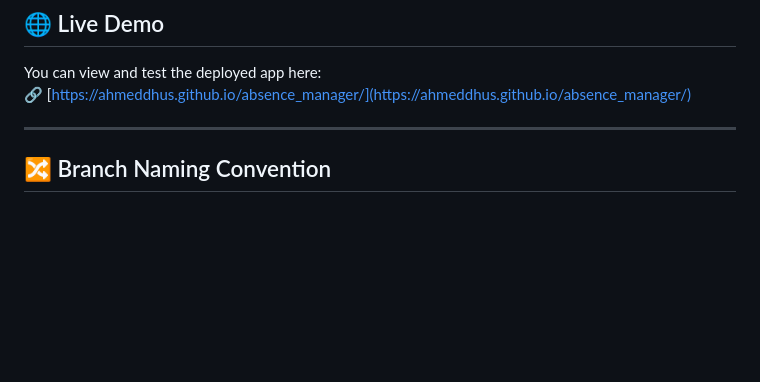
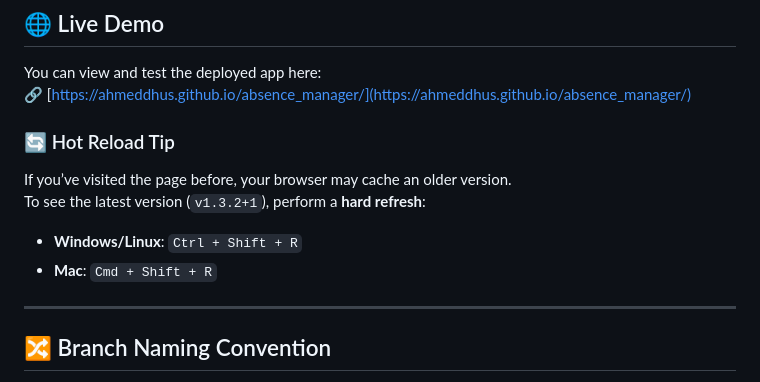
Before and after one commit to ahmeddhus/absence_manager, a Markdown page: README.md, the part around the change. Drawn GitHub-style; blank space fills up the shorter version.

Commit message:
update "Live Demo" section with version info and hard reload note

```diff
--- a/README.md
+++ b/README.md
@@ -63,6 +63,13 @@ For API details, routes, and setup instructions, see the backend [README.md](htt
 You can view and test the deployed app here:
 🔗 [https://ahmeddhus.github.io/absence_manager/](https://ahmeddhus.github.io/absence_manager/)
 
+### 🔄 Hot Reload Tip
+If you’ve visited the page before, your browser may cache an older version.
+To see the latest version (`v1.3.2+1`), perform a **hard refresh**:
+
+- **Windows/Linux**: `Ctrl + Shift + R`
+- **Mac**: `Cmd + Shift + R`
+
 ---
 
 ## 🔀 Branch Naming Convention
```
